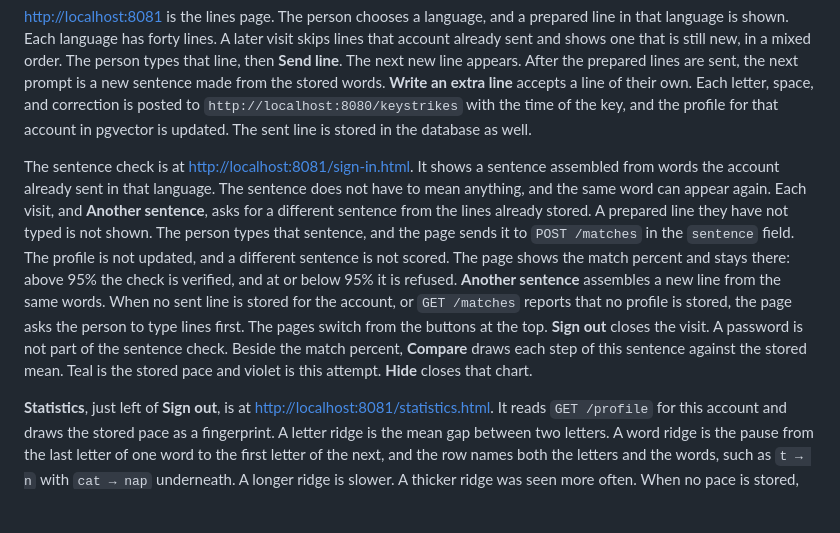
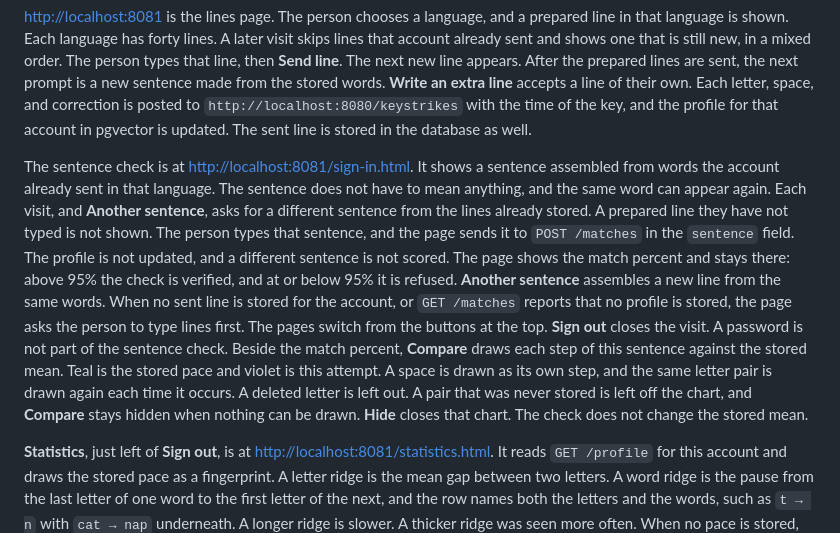
Before and after one commit to nordlyse/KeyboardStatisticLogin, a Markdown page: login-web/README.md, the part around the change. GitHub-like rendering; blank space fills up the shorter version.

```diff
--- a/login-web/README.md
+++ b/login-web/README.md
@@ -8,7 +8,7 @@
 
 [http://localhost:8081](http://localhost:8081) is the lines page. The person chooses a language, and a prepared line in that language is shown. Each language has forty lines. A later visit skips lines that account already sent and shows one that is still new, in a mixed order. The person types that line, then **Send line**. The next new line appears. After the prepared lines are sent, the next prompt is a new sentence made from the stored words. **Write an extra line** accepts a line of their own. Each letter, space, and correction is posted to `http://localhost:8080/keystrikes` with the time of the key, and the profile for that account in pgvector is updated. The sent line is stored in the database as well.
 
-The sentence check is at [http://localhost:8081/sign-in.html](http://localhost:8081/sign-in.html). It shows a sentence assembled from words the account already sent in that language. The sentence does not have to mean anything, and the same word can appear again. Each visit, and **Another sentence**, asks for a different sentence from the lines already stored. A prepared line they have not typed is not shown. The person types that sentence, and the page sends it to `POST /matches` in the `sentence` field. The profile is not updated, and a different sentence is not scored. The page shows the match percent and stays there: above 95% the check is verified, and at or below 95% it is refused. **Another sentence** assembles a new line from the same words. When no sent line is stored for the account, or `GET /matches` reports that no profile is stored, the page asks the person to type lines first. The pages switch from the buttons at the top. **Sign out** closes the visit. A password is not part of the sentence check. Beside the match percent, **Compare** draws each step of this sentence against the stored mean. Teal is the stored pace and violet is this attempt. **Hide** closes that chart.
+The sentence check is at [http://localhost:8081/sign-in.html](http://localhost:8081/sign-in.html). It shows a sentence assembled from words the account already sent in that language. The sentence does not have to mean anything, and the same word can appear again. Each visit, and **Another sentence**, asks for a different sentence from the lines already stored. A prepared line they have not typed is not shown. The person types that sentence, and the page sends it to `POST /matches` in the `sentence` field. The profile is not updated, and a different sentence is not scored. The page shows the match percent and stays there: above 95% the check is verified, and at or below 95% it is refused. **Another sentence** assembles a new line from the same words. When no sent line is stored for the account, or `GET /matches` reports that no profile is stored, the page asks the person to type lines first. The pages switch from the buttons at the top. **Sign out** closes the visit. A password is not part of the sentence check. Beside the match percent, **Compare** draws each step of this sentence against the stored mean. Teal is the stored pace and violet is this attempt. A space is drawn as its own step, and the same letter pair is drawn again each time it occurs. A deleted letter is left out. A pair that was never stored is left off the chart, and **Compare** stays hidden when nothing can be drawn. **Hide** closes that chart. The check does not change the stored mean.
 
 **Statistics**, just left of **Sign out**, is at [http://localhost:8081/statistics.html](http://localhost:8081/statistics.html). It reads `GET /profile` for this account and draws the stored pace as a fingerprint. A letter ridge is the mean gap between two letters. A word ridge is the pause from the last letter of one word to the first letter of the next, and the row names both the letters and the words, such as `t → n` with `cat → nap` underneath. A longer ridge is slower. A thicker ridge was seen more often. When no pace is stored, the page asks for a few lines first.
 
```
Also changed, not shown: README.md (+2 -2 lines), word-frequency/README.md (+1 -1 lines).
